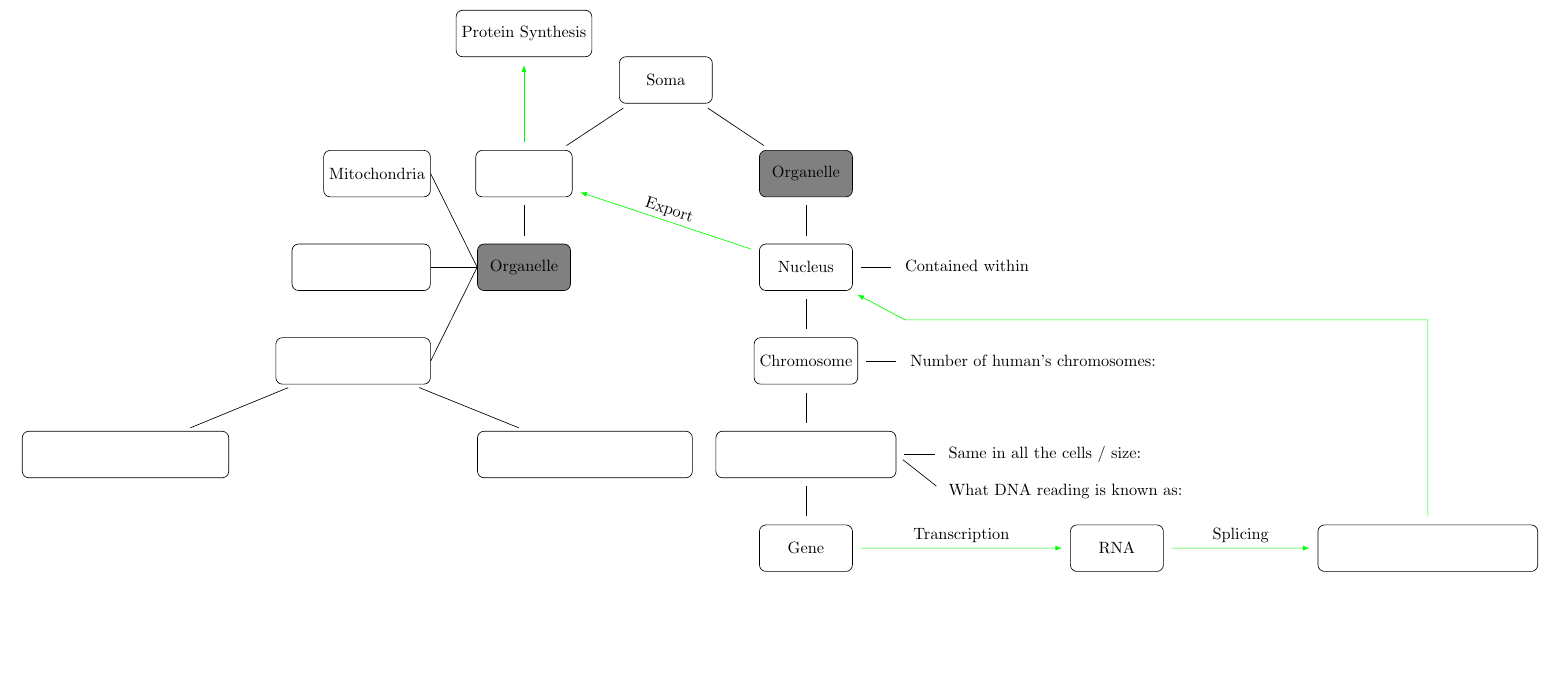
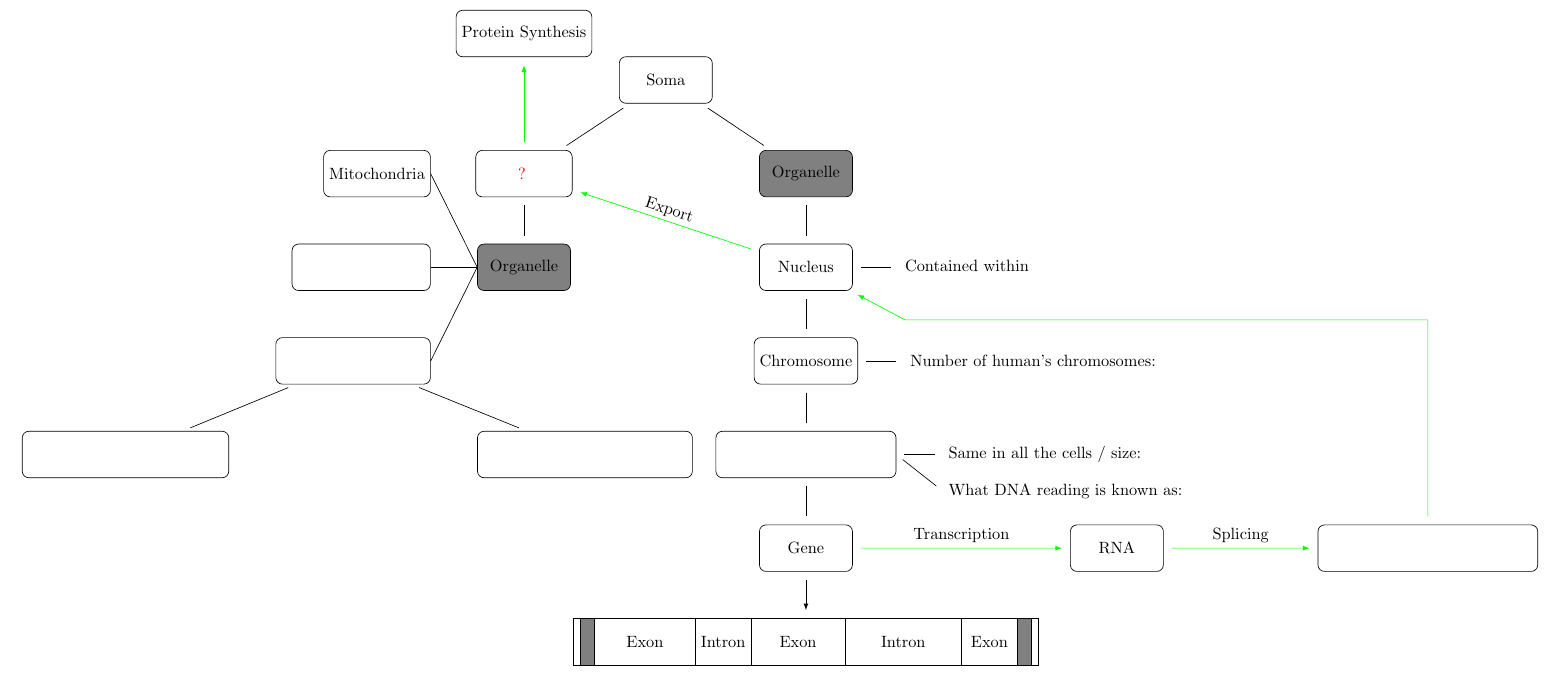
Before and after one commit to kiiwoom8/Neuroscience, a LaTeX document (main.tex, which reads components/nodes/soma.tex, components/preamble.tex): part of page 2 of 2, cut so that both start at the same text, the shorter picture padded with empty space. Compiled offline with pdfLaTeX.

```diff
--- a/components/nodes/soma.tex
+++ b/components/nodes/soma.tex
@@ -79,3 +81,19 @@
 \draw[arrow, green](mrna) |- (space1.center) to (nucleus);
 \draw[arrow, green](nucleus) edge[deco={Export}] (cytoplasm);
 \draw[arrow, green](cytoplasm) to (proteinsynthesis);
+
+\node[default, below=of gene](gene2){};
+\draw(gene2.north) -- +(5,0) |- (gene2.south) -- +(-5,0) node(space2){} |- cycle;
+\node[rectangle, draw, left=.17cm of gene2, minimum height=1cm, minimum width=1cm](intron1){Intron};
+\node[rectangle, draw, switch ocg={pm}, minimum height=1cm, minimum width=.3cm, fill=gray](premotor) at($(gene2)+(-4.7,0)$){};
+\node[below=0 of premotor]{
+    \basic{pm}{Premotor}
+};
+\node(exon1)at($(premotor.east)!0.5!(intron1.west)$) {Exon};
+\node[rectangle, right=0cm of intron1, minimum height=1cm, minimum width=2cm](exon2){Exon};
+\node[rectangle, draw, right=0cm of exon2, minimum height=1cm, minimum width=2.5cm](intron2){Intron};
+\node[rectangle, draw, switch ocg={term}, minimum height=1cm, minimum width=.3cm, fill=gray](terminator)
+at($(gene2)+(4.7,0)$){} node[below=0 of terminator]{\basic{term}{Terminator}};
+\node(exon2) at($(intron2.east)!0.5!(terminator.west)$){Exon};
+
+\draw[arrow](gene) to (gene2);
--- a/components/preamble.tex
+++ b/components/preamble.tex
@@ -37,3 +37,8 @@
         \textcolor{red}{\hspace{2pt}#2}
     \end{ocg}
 }
+\newcommand{\basicr}[2]{
+    \begin{ocg}{#1}{#1}{1}
+        \textcolor{red}{\hspace{2pt}#2}
+    \end{ocg}
+}
```
Also changed, not shown: main.pdf, components/nodes/soma.tex (4 more changed lines).
